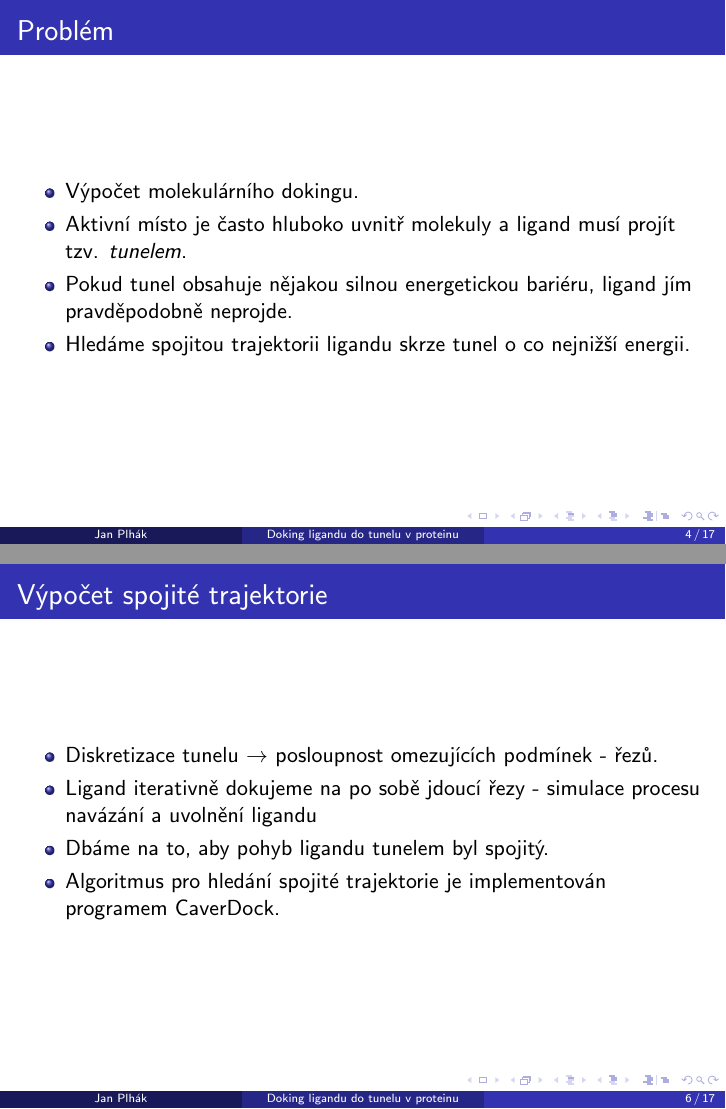
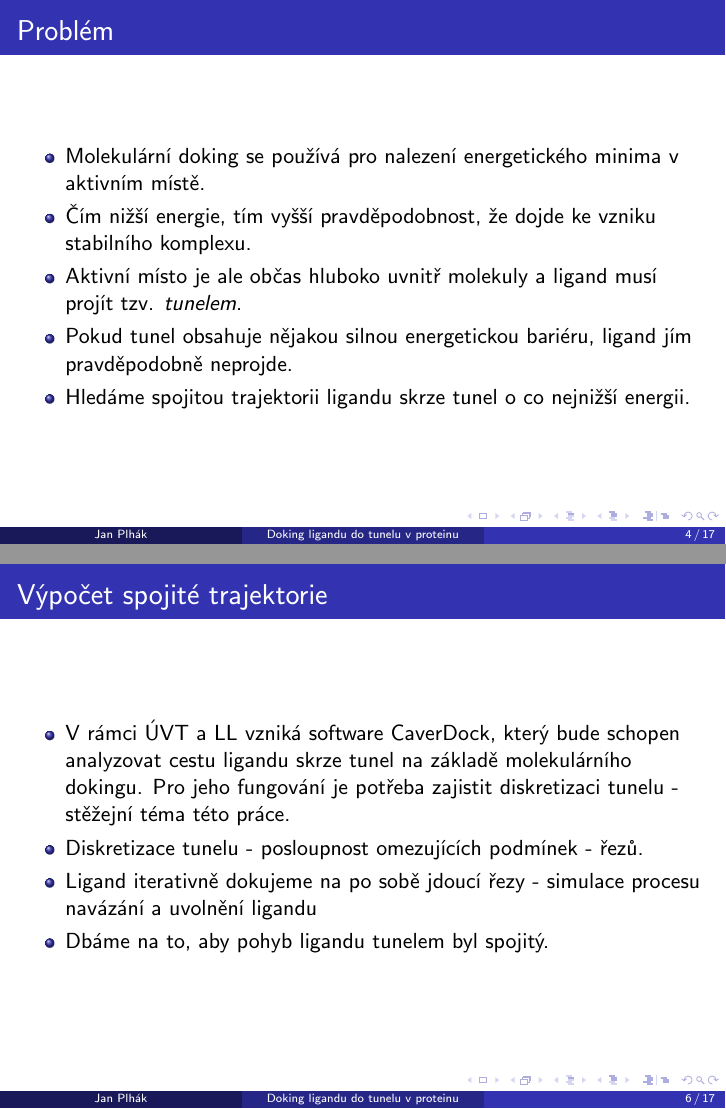
Before and after one commit to JendaPlhak/tunnel-discretizer, LaTeX slides (diplomka/presentation.tex): pages 4 and 6 of 17, joined at a grey line. Compiled offline with pdfLaTeX.

Commit message:
Final commit. Good bye.

```diff
--- a/diplomka/presentation.tex
+++ b/diplomka/presentation.tex
@@ -124,10 +124,11 @@
 \begin{frame}{Problém}
   \begin{itemize}
   \item {
-    	Výpočet molekulárního dokingu.
+    	Molekulární doking se používá pro nalezení energetického minima v aktivním místě.
     }
+  \item Čím nižší energie, tím vyšší pravděpodobnost, že dojde ke vzniku stabilního komplexu.
   \item {
-    	Aktivní místo je často hluboko uvnitř molekuly a ligand musí projít tzv. \textit{tunelem}.
+    	Aktivní místo je ale občas hluboko uvnitř molekuly a ligand musí projít tzv. \textit{tunelem}.
     }
     \item {
     	Pokud tunel obsahuje nějakou silnou energetickou bariéru, ligand jím pravděpodobně neprojde.
@@ -147,10 +148,10 @@
 \subsection{Výpočet spojité trajektorie}
 \begin{frame}{Výpočet spojité trajektorie}
   \begin{itemize}
-  \item Diskretizace tunelu $\rightarrow$ posloupnost omezujících podmínek - řezů.
+  \item  V rámci ÚVT a LL vzniká software CaverDock, který bude schopen analyzovat cestu ligandu skrze tunel na základě molekulárního dokingu. Pro jeho fungování je potřeba zajistit diskretizaci tunelu - stěžejní téma této práce.
+  \item Diskretizace tunelu - posloupnost omezujících podmínek - řezů.
  	\item Ligand iterativně dokujeme na po sobě jdoucí řezy - simulace procesu navázání a uvolnění ligandu
  	\item Dbáme na to, aby pohyb ligandu tunelem byl spojitý.
- 	\item Algoritmus pro hledání spojité trajektorie je implementován programem CaverDock.
   \end{itemize}
 \end{frame}
 
```
Also changed, not shown: diplomka/presentation.tex (10 more changed lines).
